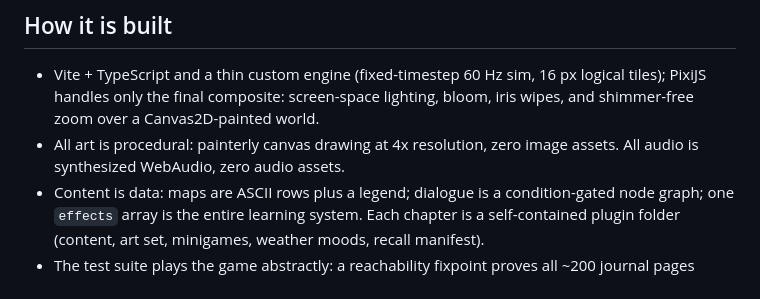
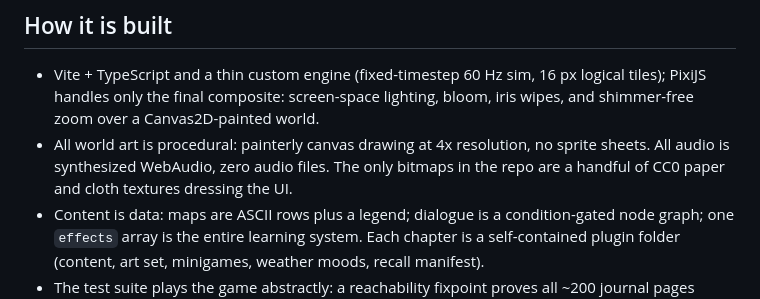
Before and after one commit to shubhamgoel27/say-yes-to-soup, a Markdown page: README.md, the part around the change. Rendered like a GitHub page.

Commit message:
README: correct the zero-assets claim now that UI textures exist
Co-Authored-By: Claude Fable 5 <noreply@anthropic.com>

```diff
--- a/README.md
+++ b/README.md
@@ -53,7 +53,7 @@ Open the printed localhost URL in a modern browser (WebGPU preferred, WebGL fall
 ## How it is built
 
 - Vite + TypeScript and a thin custom engine (fixed-timestep 60 Hz sim, 16 px logical tiles); PixiJS handles only the final composite: screen-space lighting, bloom, iris wipes, and shimmer-free zoom over a Canvas2D-painted world.
-- All art is procedural: painterly canvas drawing at 4x resolution, zero image assets. All audio is synthesized WebAudio, zero audio assets.
+- All world art is procedural: painterly canvas drawing at 4x resolution, no sprite sheets. All audio is synthesized WebAudio, zero audio files. The only bitmaps in the repo are a handful of CC0 paper and cloth textures dressing the UI.
 - Content is data: maps are ASCII rows plus a legend; dialogue is a condition-gated node graph; one `effects` array is the entire learning system. Each chapter is a self-contained plugin folder (content, art set, minigames, weather moods, recall manifest).
 - The test suite plays the game abstractly: a reachability fixpoint proves all ~200 journal pages earnable, a stuck-detector proves every reachable state leaves you a task, and a recall ledger proves every cross-chapter callback was actually planted before it pays off.
 
```
